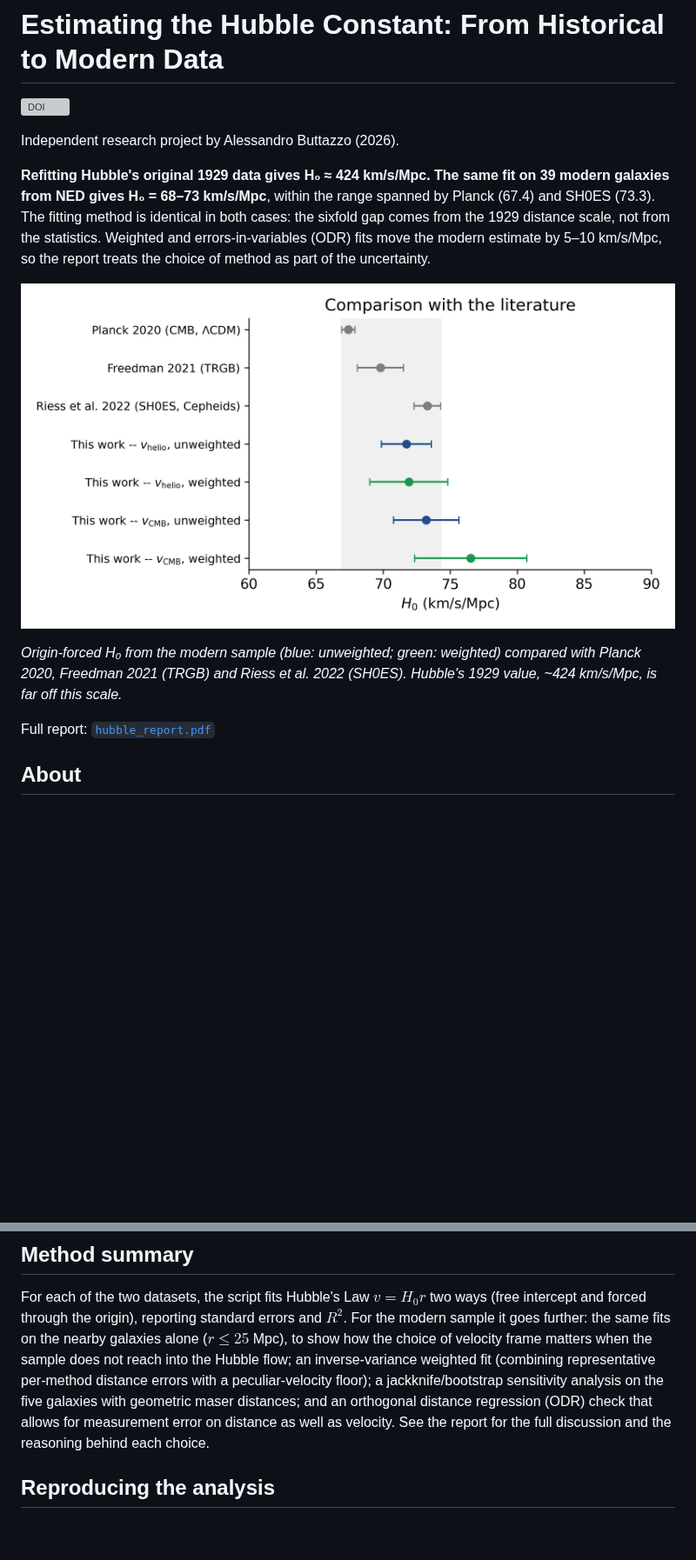
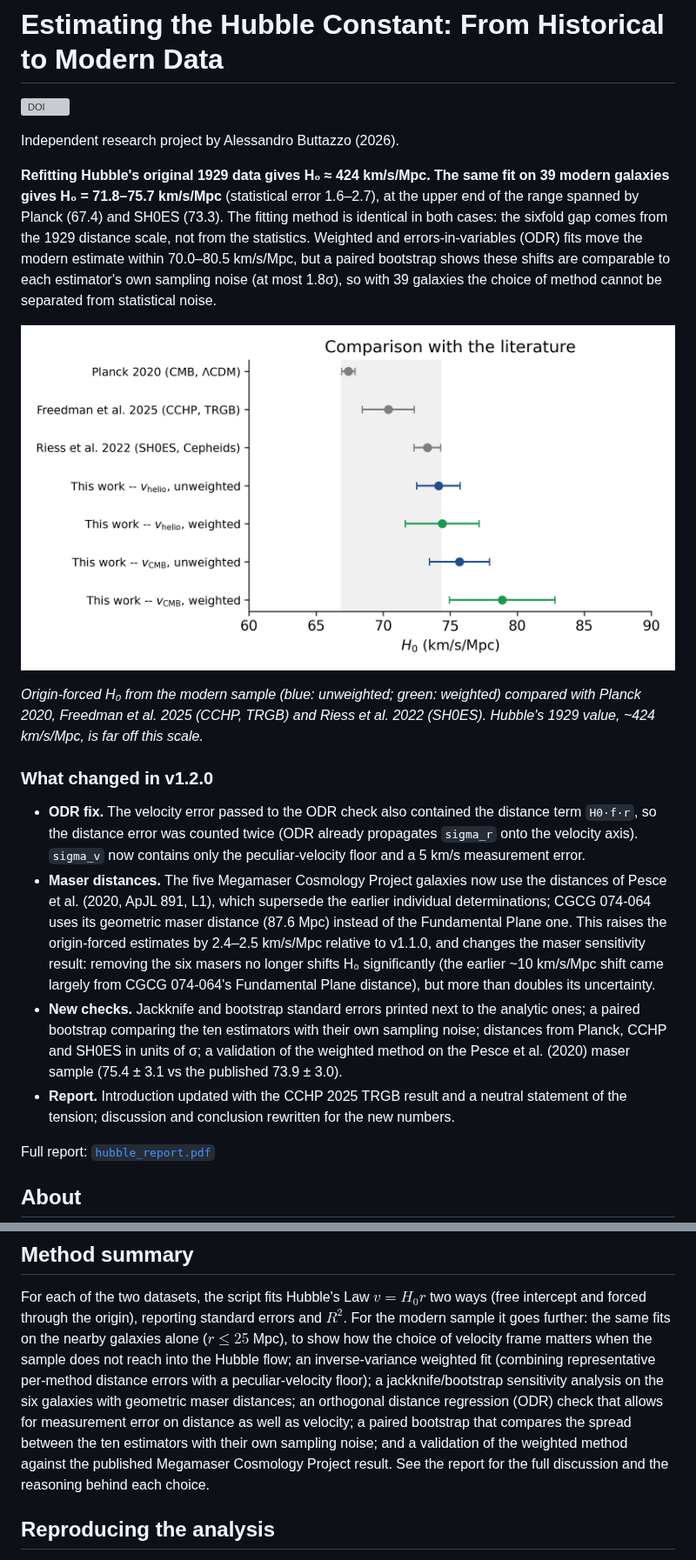
Before and after one commit to Viserion137/hubble-constant-project, a Markdown page: README.md, 2 parts joined by grey strips. Shown at 87% size. Drawn GitHub-style; pictures changed too: figures/H0_comparison.png; blank space fills up the shorter version; grey boxes are pictures that could not be loaded.

Commit message:
v1.2.0: fix ODR double counting of distance error; adopt Pesce et al. (2020) maser distances; add jackknife/bootstrap SEs, paired-bootstrap method comparison and MCP validation; update report

```diff
--- a/README.md
+++ b/README.md
@@ -4,13 +4,20 @@
 
 Independent research project by Alessandro Buttazzo (2026).
 
-**Refitting Hubble's original 1929 data gives H₀ ≈ 424 km/s/Mpc. The same fit on 39 modern galaxies from NED gives H₀ = 68–73 km/s/Mpc**, within the range spanned by Planck (67.4) and SH0ES (73.3).
+**Refitting Hubble's original 1929 data gives H₀ ≈ 424 km/s/Mpc. The same fit on 39 modern galaxies gives H₀ = 71.8–75.7 km/s/Mpc** (statistical error 1.6–2.7), at the upper end of the range spanned by Planck (67.4) and SH0ES (73.3).
 The fitting method is identical in both cases: the sixfold gap comes from the 1929 distance scale, not from the statistics.
-Weighted and errors-in-variables (ODR) fits move the modern estimate by 5–10 km/s/Mpc, so the report treats the choice of method as part of the uncertainty.
+Weighted and errors-in-variables (ODR) fits move the modern estimate within 70.0–80.5 km/s/Mpc, but a paired bootstrap shows these shifts are comparable to each estimator's own sampling noise (at most 1.8σ), so with 39 galaxies the choice of method cannot be separated from statistical noise.
 
 ![Comparison of this project's H0 estimates with Planck, TRGB and SH0ES](figures/H0_comparison.png)
 
-*Origin-forced H₀ from the modern sample (blue: unweighted; green: weighted) compared with Planck 2020, Freedman 2021 (TRGB) and Riess et al. 2022 (SH0ES). Hubble's 1929 value, ~424 km/s/Mpc, is far off this scale.*
+*Origin-forced H₀ from the modern sample (blue: unweighted; green: weighted) compared with Planck 2020, Freedman et al. 2025 (CCHP, TRGB) and Riess et al. 2022 (SH0ES). Hubble's 1929 value, ~424 km/s/Mpc, is far off this scale.*
+
+### What changed in v1.2.0
+
+- **ODR fix.** The velocity error passed to the ODR check also contained the distance term `H0·f·r`, so the distance error was counted twice (ODR already propagates `sigma_r` onto the velocity axis). `sigma_v` now contains only the peculiar-velocity floor and a 5 km/s measurement error.
+- **Maser distances.** The five Megamaser Cosmology Project galaxies now use the distances of Pesce et al. (2020, ApJL 891, L1), which supersede the earlier individual determinations; CGCG 074-064 uses its geometric maser distance (87.6 Mpc) instead of the Fundamental Plane one. This raises the origin-forced estimates by 2.4–2.5 km/s/Mpc relative to v1.1.0, and changes the maser sensitivity result: removing the six masers no longer shifts H₀ significantly (the earlier ~10 km/s/Mpc shift came largely from CGCG 074-064's Fundamental Plane distance), but more than doubles its uncertainty.
+- **New checks.** Jackknife and bootstrap standard errors printed next to the analytic ones; a paired bootstrap comparing the ten estimators with their own sampling noise; distances from Planck, CCHP and SH0ES in units of σ; a validation of the weighted method on the Pesce et al. (2020) maser sample (75.4 ± 3.1 vs the published 73.9 ± 3.0).
+- **Report.** Introduction updated with the CCHP 2025 TRGB result and a neutral statement of the tension; discussion and conclusion rewritten for the new numbers.
 
 Full report: [`hubble_report.pdf`](hubble_report.pdf)
 
@@ -45,10 +53,13 @@ the nearby galaxies alone ($r \le 25$ Mpc), to show how the choice of
 velocity frame matters when the sample does not reach into the Hubble flow;
 an inverse-variance weighted fit (combining representative per-method
 distance errors with a peculiar-velocity floor); a jackknife/bootstrap
-sensitivity analysis on the five galaxies with geometric maser distances;
-and an orthogonal distance regression (ODR) check that allows for
-measurement error on distance as well as velocity. See the report for the
-full discussion and the reasoning behind each choice.
+sensitivity analysis on the six galaxies with geometric maser distances;
+an orthogonal distance regression (ODR) check that allows for
+measurement error on distance as well as velocity; a paired bootstrap that
+compares the spread between the ten estimators with their own sampling
+noise; and a validation of the weighted method against the published
+Megamaser Cosmology Project result. See the report for the full discussion
+and the reasoning behind each choice.
 
 ## Reproducing the analysis
 
```
Also changed, not shown: other parts of README.md (+5 -1 lines), figures/Velocity (3K CMB) vs. Distance - NED Sample.png, figures/Velocity (Heliocentric) vs. Distance - NED Sample.png, 7 other files.
